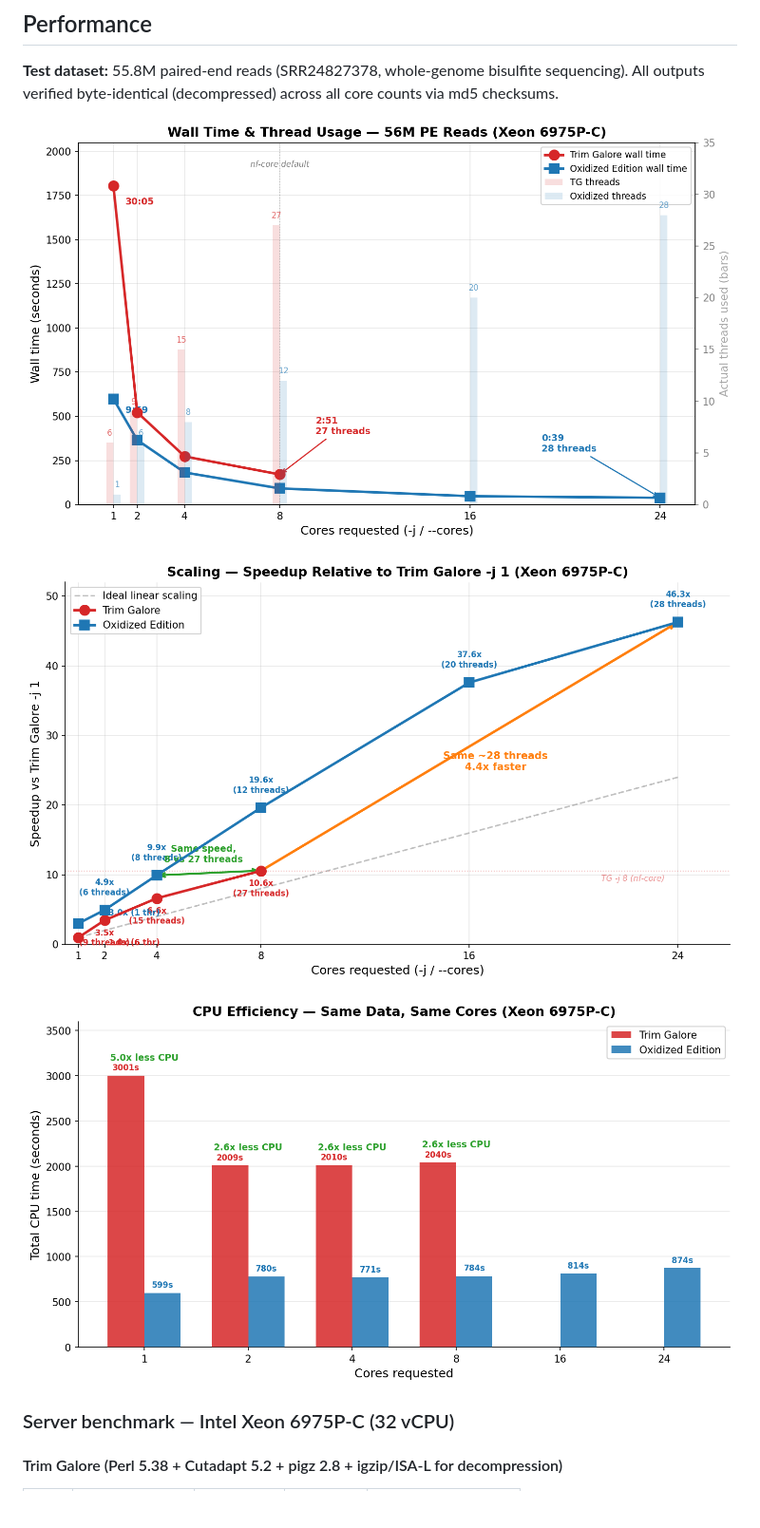
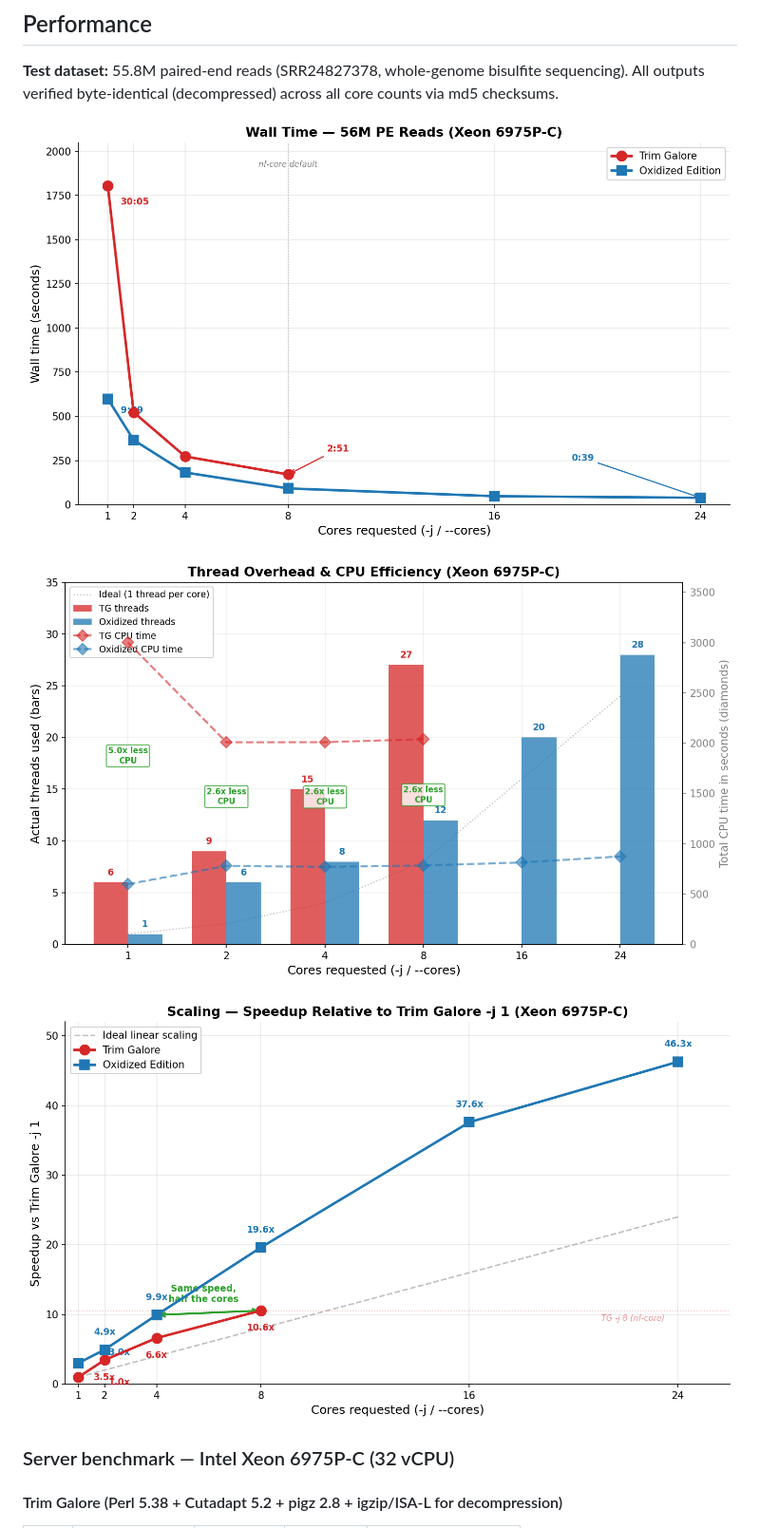
Before and after one commit to FelixKrueger/TrimGalore, a Markdown page: optimus_prime/SUMMARY.md, the part around the change. Shown: that part at 95% size. Rendered like a GitHub page; pictures changed too: optimus_prime/benchmark_cpu_time.png (deleted), optimus_prime/benchmark_scaling.png, optimus_prime/benchmark_threads_cpu.png (added); blank space fills up the shorter version.

Commit message:
Redesign benchmark charts for clarity
- Wall time chart: remove thread bars (caused confusion about
  cores-requested vs actual-threads discrepancy)
- New thread overhead + CPU efficiency chart (dual axis): shows
  cores requested vs actual threads as bars, CPU time as lines
- Scaling chart: cleaned up, removed thread annotations
- Remove obsolete benchmark_cpu_time.png and benchmark_thread_efficiency.png
- Update SUMMARY.md chart references

```diff
--- a/optimus_prime/SUMMARY.md
+++ b/optimus_prime/SUMMARY.md
@@ -36,9 +36,9 @@ All outputs verified byte-identical (decompressed) across all core counts via md
 
 ![Wall Time Comparison](benchmark_wall_time.png)
 
+![Thread Overhead & CPU Efficiency](benchmark_threads_cpu.png)
+
 ![Scaling Comparison](benchmark_scaling.png)
-
-![CPU Efficiency Comparison](benchmark_cpu_time.png)
 
 ### Server benchmark — Intel Xeon 6975P-C (32 vCPU)
 
```
Also changed, not shown: optimus_prime/benchmark_thread_efficiency.png (deleted).
